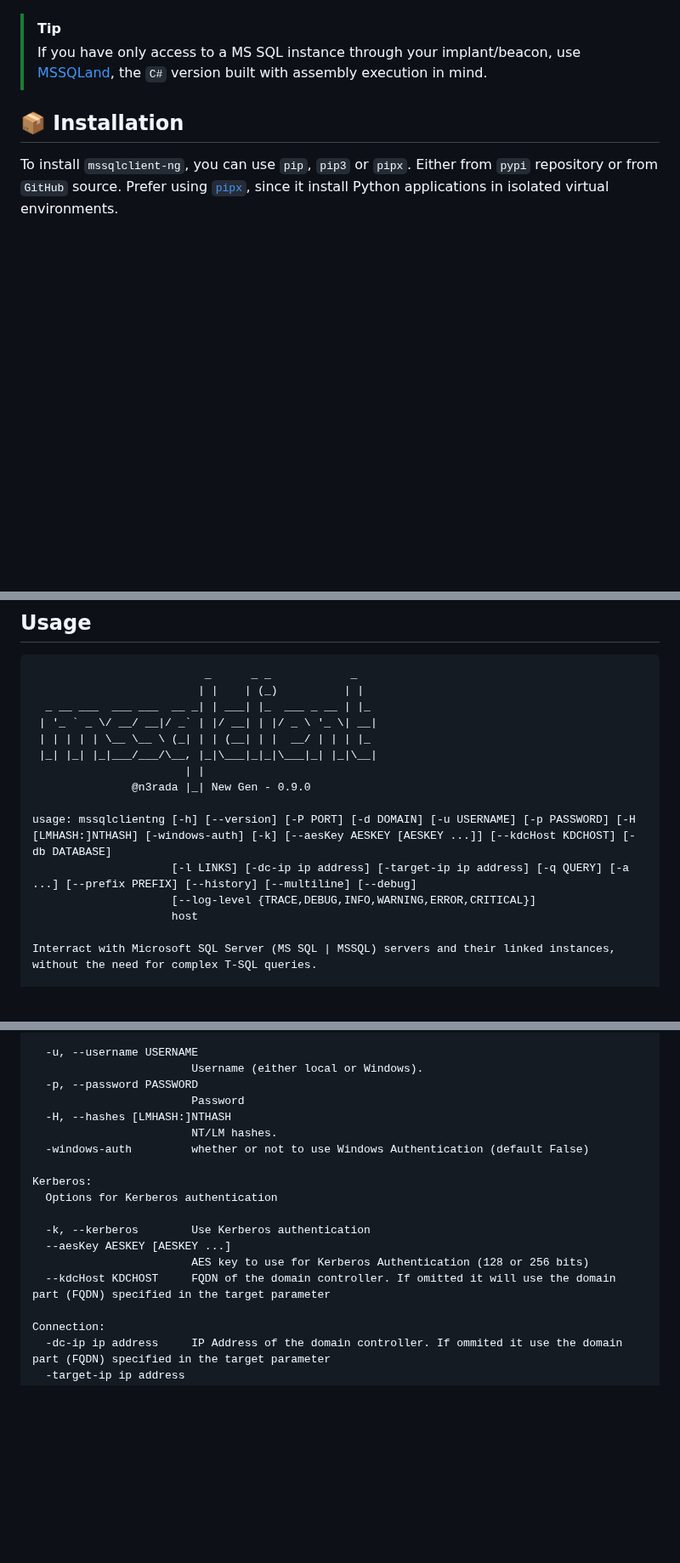
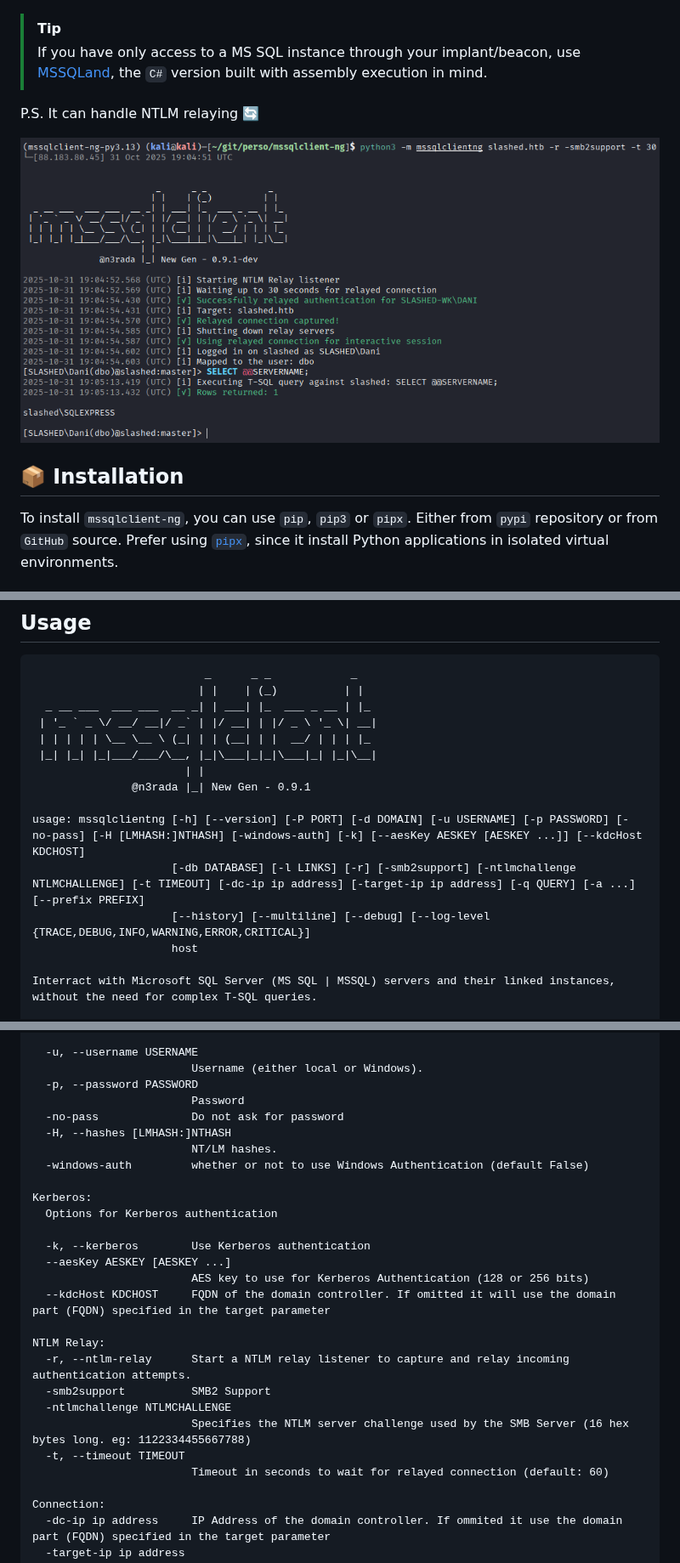
Before and after one commit to n3rada/mssqlclient-ng, a Markdown page: README.md, 3 parts joined by grey strips. Shown at 85% size. Drawn GitHub-style; pictures changed too: media/relay.png (added); blank space fills up the shorter version.

Commit message:
Update README.md to include NTLM relay information and usage instructions; add relay image.

```diff
--- a/README.md
+++ b/README.md
@@ -7,6 +7,12 @@ Enhanced version of impacket's `mssqlclient.py`. It lets you interact with Micro
 
 > [!TIP]
 > If you have only access to a MS SQL instance through your implant/beacon, use [MSSQLand](https://github.com/n3rada/MSSQLand), the `C#` version built with assembly execution in mind.
+
+P.S. It can handle NTLM relaying 🔄
+
+<p align="center">
+    <img src="./media/relay.png" alt="relaying">
+</p>
 
 ## 📦 Installation
 
@@ -38,11 +44,11 @@ pipx install 'git+https://github.com/n3rada/mssqlclient-ng.git'
  | | | | | \__ \__ \ (_| | | (__| | |  __/ | | | |_
  |_| |_| |_|___/___/\__, |_|\___|_|_|\___|_| |_|\__|
                        | |
-               @n3rada |_| New Gen - 0.9.0
+               @n3rada |_| New Gen - 0.9.1
 
-usage: mssqlclientng [-h] [--version] [-P PORT] [-d DOMAIN] [-u USERNAME] [-p PASSWORD] [-H [LMHASH:]NTHASH] [-windows-auth] [-k] [--aesKey AESKEY [AESKEY ...]] [--kdcHost KDCHOST] [-db DATABASE]
-                     [-l LINKS] [-dc-ip ip address] [-target-ip ip address] [-q QUERY] [-a ...] [--prefix PREFIX] [--history] [--multiline] [--debug]
-                     [--log-level {TRACE,DEBUG,INFO,WARNING,ERROR,CRITICAL}]
+usage: mssqlclientng [-h] [--version] [-P PORT] [-d DOMAIN] [-u USERNAME] [-p PASSWORD] [-no-pass] [-H [LMHASH:]NTHASH] [-windows-auth] [-k] [--aesKey AESKEY [AESKEY ...]] [--kdcHost KDCHOST]
+                     [-db DATABASE] [-l LINKS] [-r] [-smb2support] [-ntlmchallenge NTLMCHALLENGE] [-t TIMEOUT] [-dc-ip ip address] [-target-ip ip address] [-q QUERY] [-a ...] [--prefix PREFIX]
+                     [--history] [--multiline] [--debug] [--log-level {TRACE,DEBUG,INFO,WARNING,ERROR,CRITICAL}]
                      host
 
 Interract with Microsoft SQL Server (MS SQL | MSSQL) servers and their linked instances, without the need for complex T-SQL queries.
@@ -66,6 +72,7 @@ Credentials:
                         Username (either local or Windows).
   -p, --password PASSWORD
                         Password
+  -no-pass              Do not ask for password
   -H, --hashes [LMHASH:]NTHASH
                         NT/LM hashes.
   -windows-auth         whether or not to use Windows Authentication (default False)
@@ -77,6 +84,14 @@ Kerberos:
   --aesKey AESKEY [AESKEY ...]
                         AES key to use for Kerberos Authentication (128 or 256 bits)
   --kdcHost KDCHOST     FQDN of the domain controller. If omitted it will use the domain part (FQDN) specified in the target parameter
+
+NTLM Relay:
+  -r, --ntlm-relay      Start a NTLM relay listener to capture and relay incoming authentication attempts.
+  -smb2support          SMB2 Support
+  -ntlmchallenge NTLMCHALLENGE
+                        Specifies the NTLM server challenge used by the SMB Server (16 hex bytes long. eg: 1122334455667788)
+  -t, --timeout TIMEOUT
+                        Timeout in seconds to wait for relayed connection (default: 60)
 
 Connection:
   -dc-ip ip address     IP Address of the domain controller. If ommited it use the domain part (FQDN) specified in the target parameter
```
